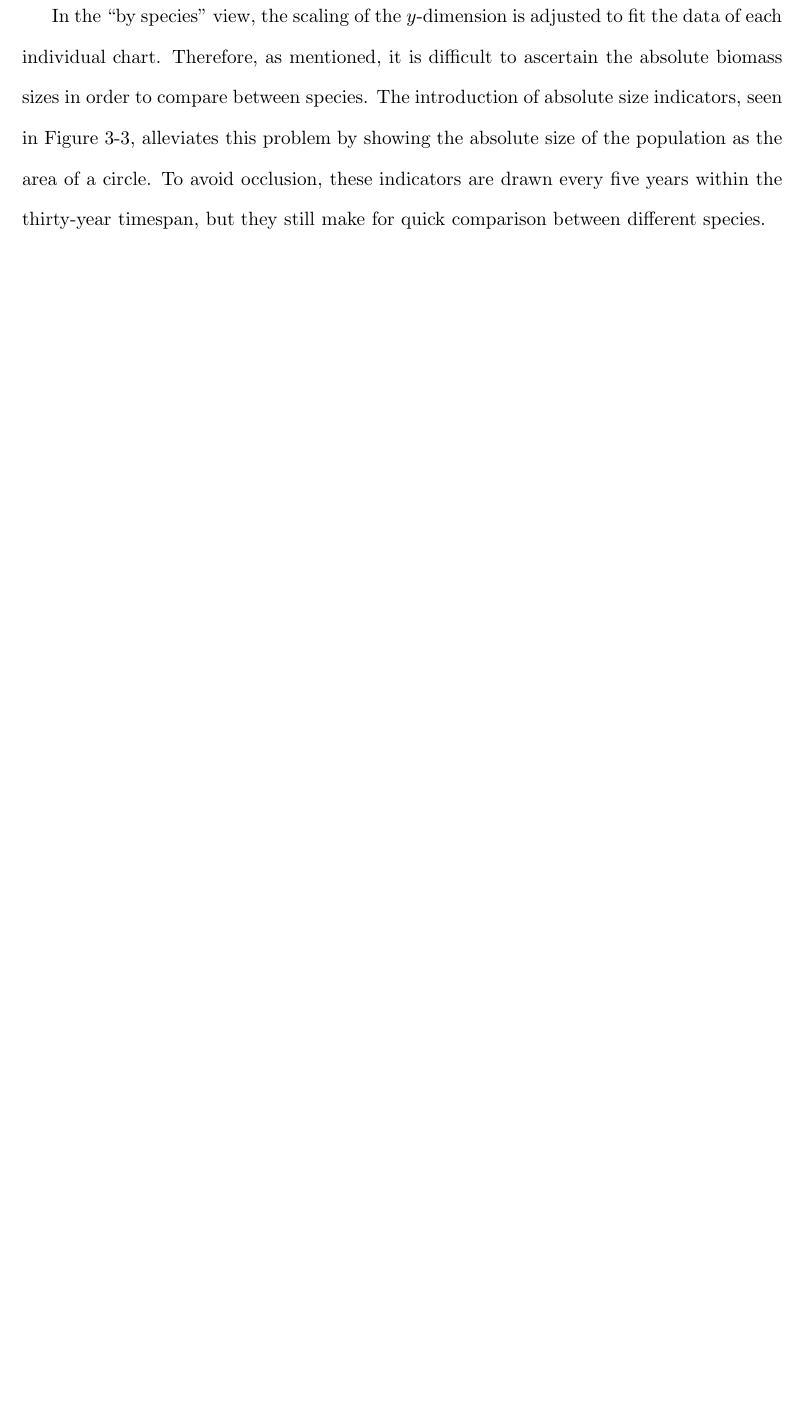
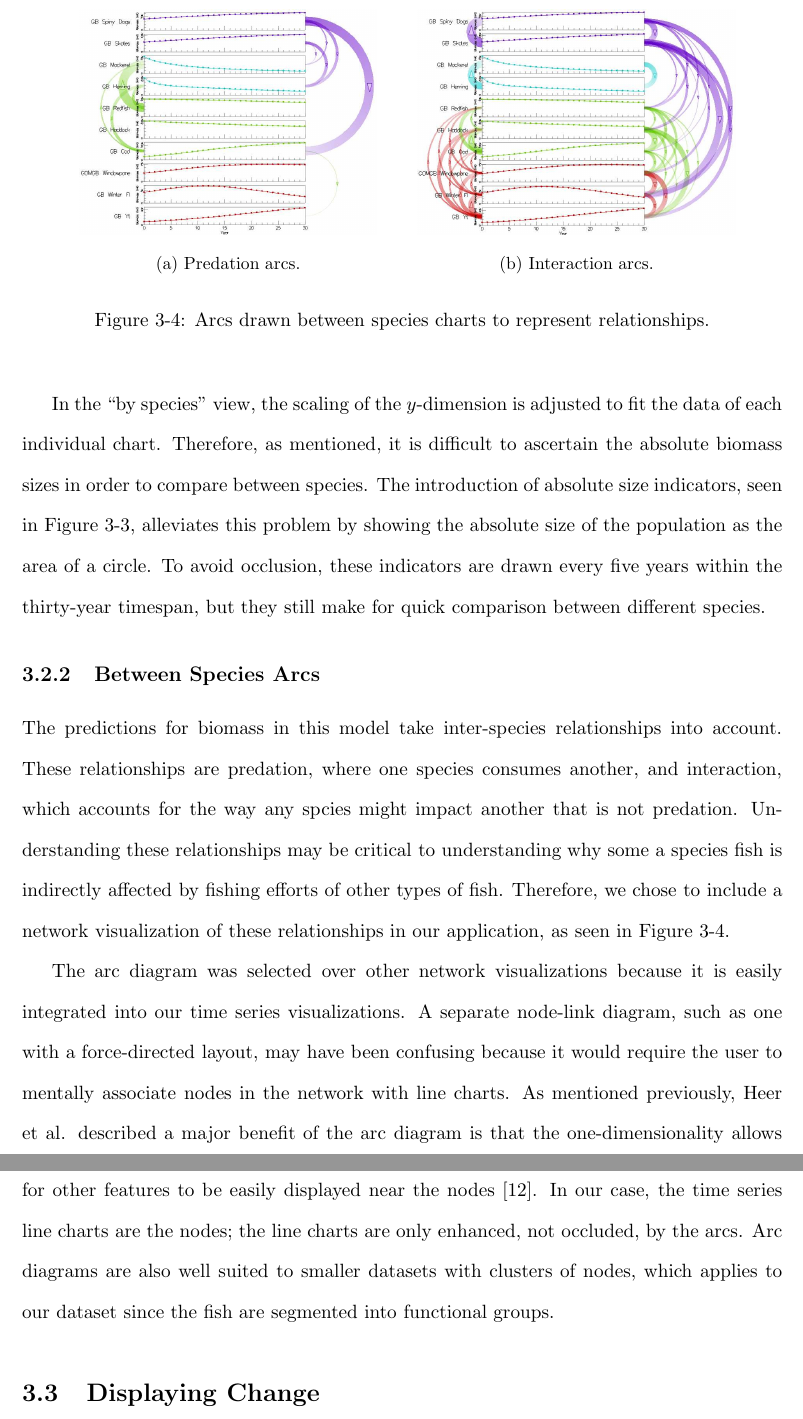
Before and after one commit to carmenism/thesis, a LaTeX thesis (proposal/proposal.tex, which reads proposal/chapter3.tex): part of page 22 of 25 before the commit and two parts of pages 22 and 23 of 26 after it, the two joined at a grey line, cut at the place of the change, the shorter picture padded with empty space. The pictures show the PDF file proposal/proposal.pdf that the author committed with the source.

Commit message:
added arc diagram and some displaying change stuff

```diff
--- a/proposal/chapter3.tex
+++ b/proposal/chapter3.tex
@@ -45,10 +45,26 @@ In the ``by species'' view, the scaling of the $y$-dimension is adjusted to fit
 
 \subsection{Between Species Arcs}
 
-%\subsection{Between Species Arcs}
+The predictions for biomass in this model take inter-species relationships into account.  These relationships are predation, where one species consumes another, and interaction, which accounts for the way any spcies might impact another that is not predation.  Understanding these relationships may be critical to understanding why some a species fish is indirectly affected by fishing efforts of other types of fish.  Therefore, we chose to include a network visualization of these relationships in our application, as seen in Figure~\ref{fig:betweenSpeciesArcs}.
 
-%\subsection{Predation}
+\begin{figure}
+\centering
+	\begin{subfigure}[b]{0.48\textwidth}
+		\centering
+		\includegraphics[height=4.5cm]{figures/eps/arcs_predation.eps}
+		\caption{Predation arcs.}
+		\label{fig:arcsPredation}
+	\end{subfigure}
+	\begin{subfigure}[b]{0.8\textwidth}
+		\centering
+		\includegraphics[height=4.5cm]{figures/eps/arcs_interaction.eps}
+		\caption{Interaction arcs.}
+		\label{fig:arcsInteractio}
+	\end{subfigure}
+	\caption{Arcs drawn between species charts to represent relationships.}
+	\label{fig:betweenSpeciesArcs}
+\end{figure}
 
-%\subsection{Interaction}
+The arc diagram was selected over other network visualizations because it is easily integrated into our time series visualizations.  A separate node-link diagram, such as one with a force-directed layout, may have been confusing because it would require the user to mentally associate nodes in the network with line charts.  As mentioned previously, Heer et al. described a major benefit of the arc diagram is that the one-dimensionality allows for other features to be easily displayed near the nodes \cite{heer2010}.  In our case, the time series line charts are the nodes; the line charts are only enhanced, not occluded, by the arcs.  Arc diagrams are also well suited to smaller datasets with clusters of nodes, which applies to our dataset since the fish are segmented into functional groups.
 
 \section{Displaying Change}
```
Also changed, not shown: proposal/proposal.pdf, proposal/chapter3.tex (2 more changed lines).
